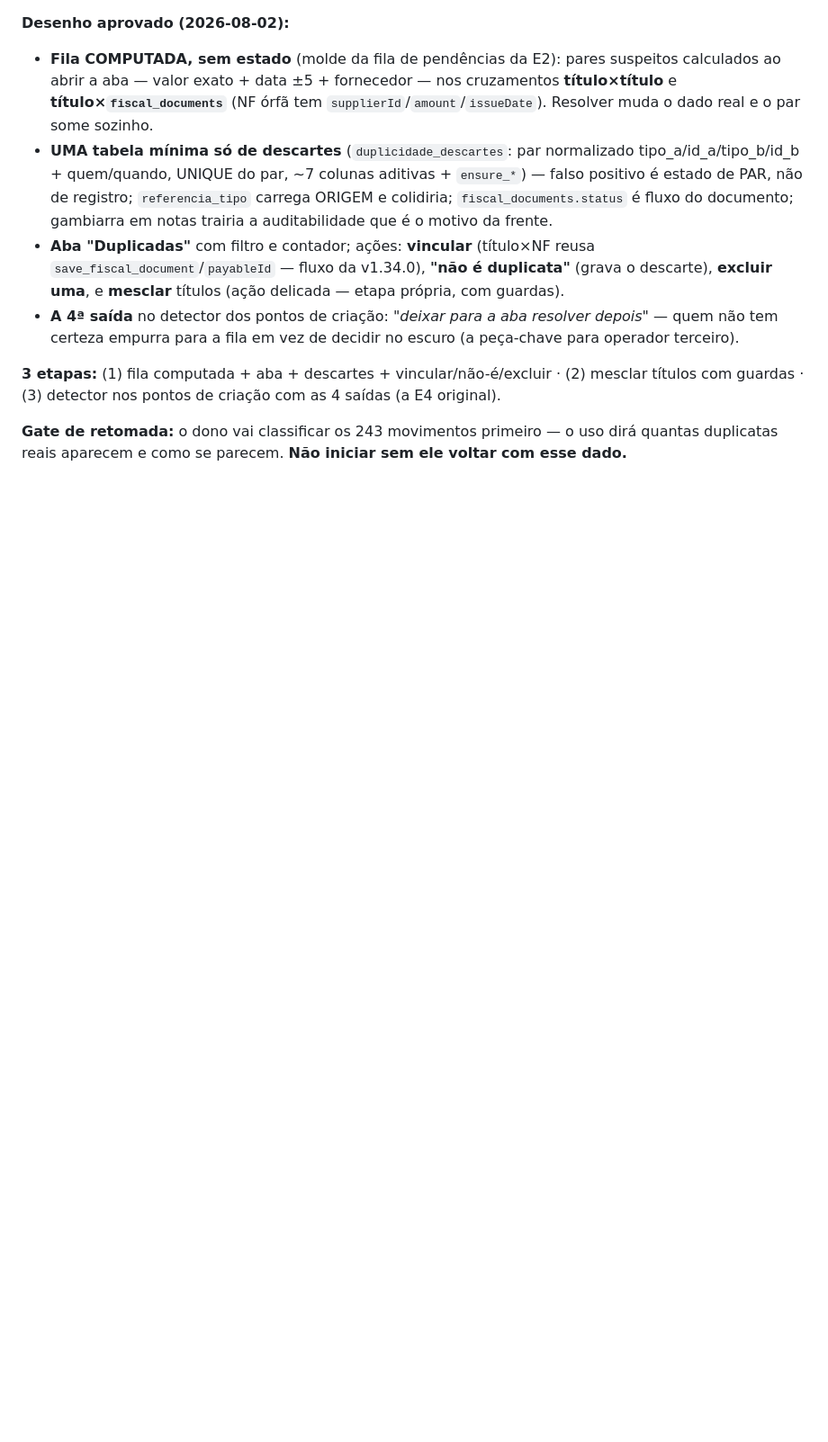
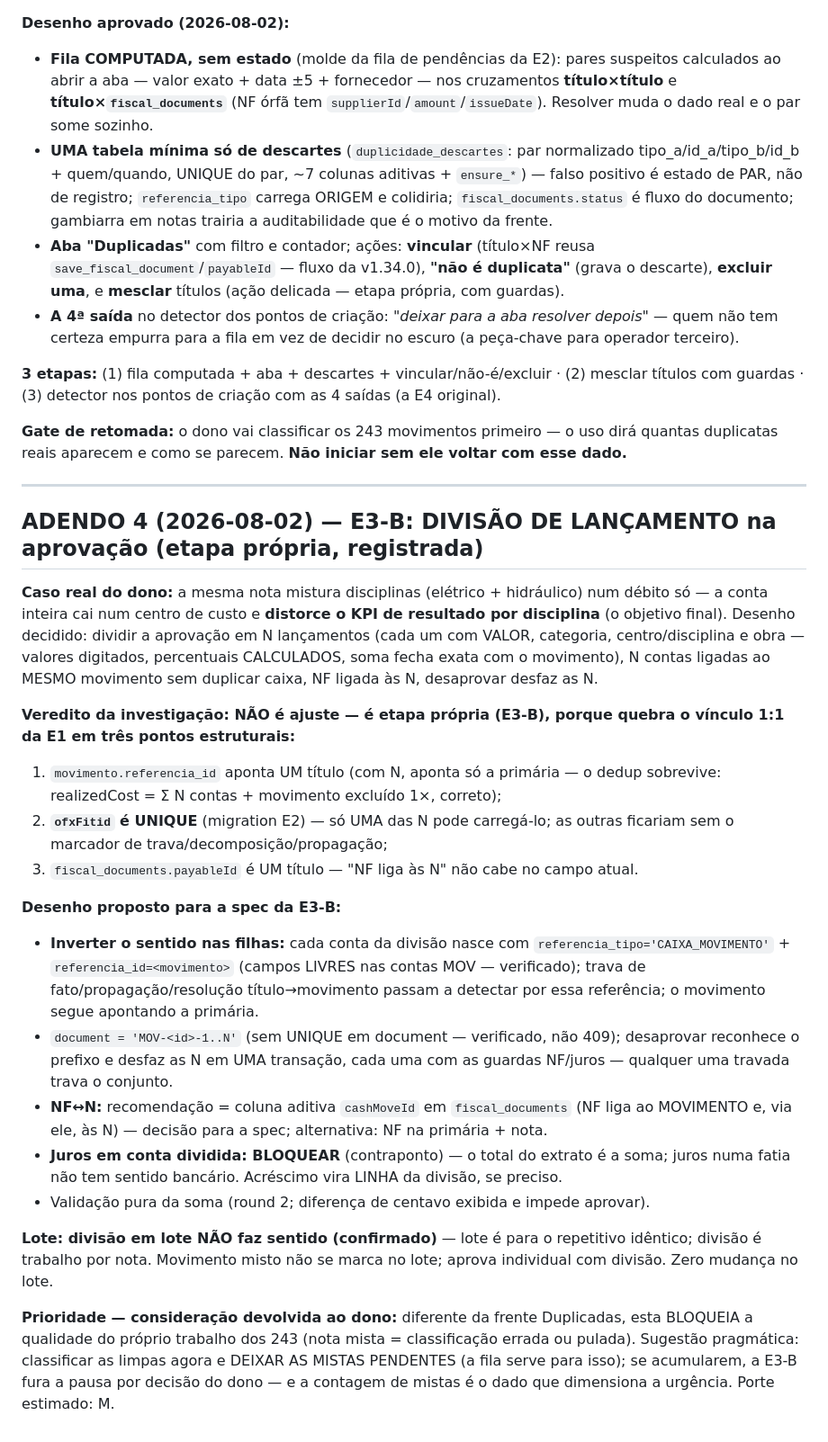
Before and after one commit to Schimanskiengenharia/obrasync, a Markdown page: docs/revisao/2026-08-conciliacao-pendencias-diagnostico.md, the part around the change. Shown at 90% size. GitHub-like rendering; blank space fills up the shorter version.

Commit message:
docs: registra a E3-B (divisao de lancamento na aprovacao) - etapa propria, desenho do vinculo N:1 e veredito sobre lote

```diff
--- a/docs/revisao/2026-08-conciliacao-pendencias-diagnostico.md
+++ b/docs/revisao/2026-08-conciliacao-pendencias-diagnostico.md
@@ -348,3 +348,46 @@ títulos com guardas · (3) detector nos pontos de criação com as 4 saídas (a
 
 **Gate de retomada:** o dono vai classificar os 243 movimentos primeiro — o uso dirá quantas
 duplicatas reais aparecem e como se parecem. **Não iniciar sem ele voltar com esse dado.**
+
+---
+
+## ADENDO 4 (2026-08-02) — E3-B: DIVISÃO DE LANÇAMENTO na aprovação (etapa própria, registrada)
+
+**Caso real do dono:** a mesma nota mistura disciplinas (elétrico + hidráulico) num débito só —
+a conta inteira cai num centro de custo e **distorce o KPI de resultado por disciplina** (o
+objetivo final). Desenho decidido: dividir a aprovação em N lançamentos (cada um com VALOR,
+categoria, centro/disciplina e obra — valores digitados, percentuais CALCULADOS, soma fecha
+exata com o movimento), N contas ligadas ao MESMO movimento sem duplicar caixa, NF ligada às N,
+desaprovar desfaz as N.
+
+**Veredito da investigação: NÃO é ajuste — é etapa própria (E3-B), porque quebra o vínculo 1:1
+da E1 em três pontos estruturais:**
+1. `movimento.referencia_id` aponta UM título (com N, aponta só a primária — o dedup sobrevive:
+   realizedCost = Σ N contas + movimento excluído 1×, correto);
+2. **`ofxFitid` é UNIQUE** (migration E2) — só UMA das N pode carregá-lo; as outras ficariam sem
+   o marcador de trava/decomposição/propagação;
+3. `fiscal_documents.payableId` é UM título — "NF liga às N" não cabe no campo atual.
+
+**Desenho proposto para a spec da E3-B:**
+- **Inverter o sentido nas filhas:** cada conta da divisão nasce com
+  `referencia_tipo='CAIXA_MOVIMENTO'` + `referencia_id=<movimento>` (campos LIVRES nas contas
+  MOV — verificado); trava de fato/propagação/resolução título→movimento passam a detectar por
+  essa referência; o movimento segue apontando a primária.
+- `document = 'MOV-<id>-1..N'` (sem UNIQUE em document — verificado, não 409); desaprovar
+  reconhece o prefixo e desfaz as N em UMA transação, cada uma com as guardas NF/juros —
+  qualquer uma travada trava o conjunto.
+- **NF↔N:** recomendação = coluna aditiva `cashMoveId` em `fiscal_documents` (NF liga ao
+  MOVIMENTO e, via ele, às N) — decisão para a spec; alternativa: NF na primária + nota.
+- **Juros em conta dividida: BLOQUEAR** (contraponto) — o total do extrato é a soma; juros numa
+  fatia não tem sentido bancário. Acréscimo vira LINHA da divisão, se preciso.
+- Validação pura da soma (round 2; diferença de centavo exibida e impede aprovar).
+
+**Lote: divisão em lote NÃO faz sentido (confirmado)** — lote é para o repetitivo idêntico;
+divisão é trabalho por nota. Movimento misto não se marca no lote; aprova individual com
+divisão. Zero mudança no lote.
+
+**Prioridade — consideração devolvida ao dono:** diferente da frente Duplicadas, esta BLOQUEIA a
+qualidade do próprio trabalho dos 243 (nota mista = classificação errada ou pulada). Sugestão
+pragmática: classificar as limpas agora e DEIXAR AS MISTAS PENDENTES (a fila serve para isso);
+se acumularem, a E3-B fura a pausa por decisão do dono — e a contagem de mistas é o dado que
+dimensiona a urgência. Porte estimado: M.
```
